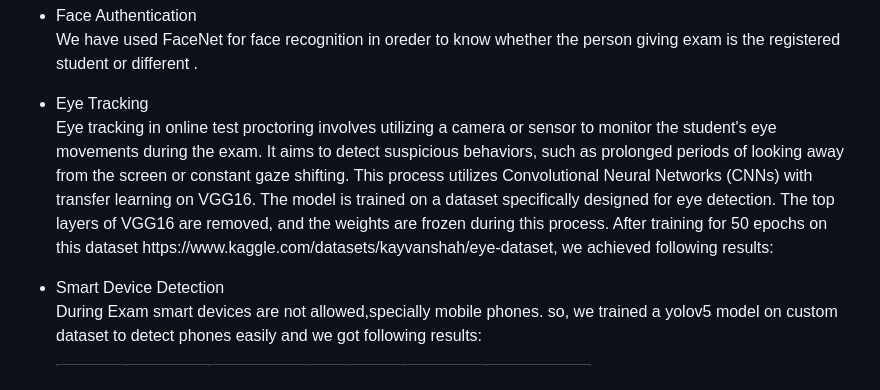
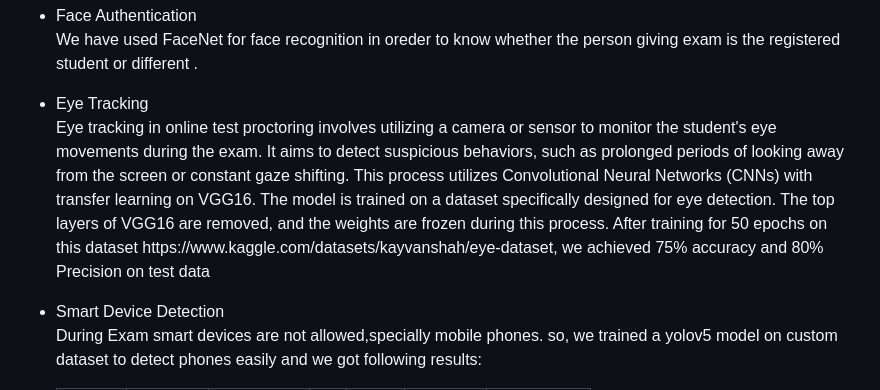
Before and after one commit to SinghAnkit1010/online-test-proctoring, a Markdown page: README.md, the part around the change. GitHub-like rendering.

```diff
--- a/README.md
+++ b/README.md
@@ -9,7 +9,7 @@
 		<p>We have used FaceNet for face recognition in oreder to know whether the person giving exam is the
                    registered student or different .</p>
 		<li>Eye Tracking</li>
-		<p>Eye tracking in online test proctoring involves utilizing a camera or sensor to monitor the student's eye movements during the exam. It aims to detect suspicious behaviors, such as prolonged periods of looking away from the screen or constant gaze shifting. This process utilizes Convolutional Neural Networks (CNNs) with transfer learning on VGG16. The model is trained on a dataset specifically designed for eye detection. The top layers of VGG16 are removed, and the weights are frozen during this process. After training for 50 epochs on this dataset https://www.kaggle.com/datasets/kayvanshah/eye-dataset, we achieved following results:</p>
+		<p>Eye tracking in online test proctoring involves utilizing a camera or sensor to monitor the student's eye movements during the exam. It aims to detect suspicious behaviors, such as prolonged periods of looking away from the screen or constant gaze shifting. This process utilizes Convolutional Neural Networks (CNNs) with transfer learning on VGG16. The model is trained on a dataset specifically designed for eye detection. The top layers of VGG16 are removed, and the weights are frozen during this process. After training for 50 epochs on this dataset https://www.kaggle.com/datasets/kayvanshah/eye-dataset, we achieved  75% accuracy and 80% Precision on test data</p>
 		<li>Smart Device Detection</li>
 		<p> During Exam smart devices are not allowed,specially mobile phones. so, we trained a yolov5 model on
                    custom dataset to detect phones easily and we got following results:
```
